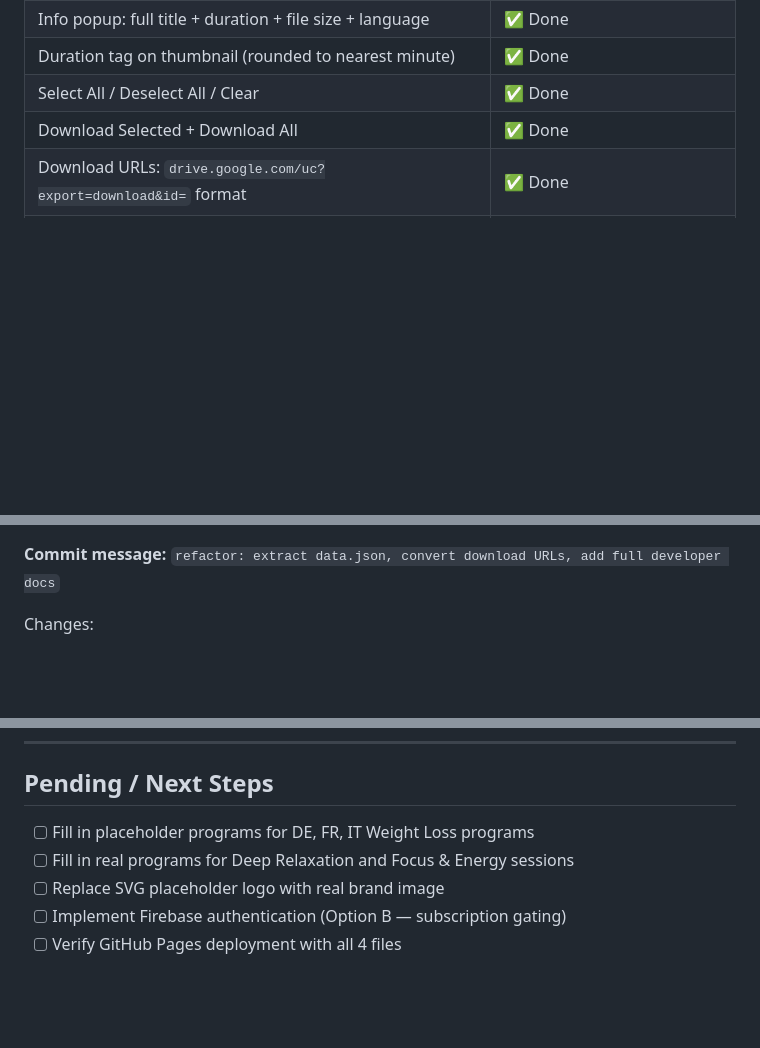
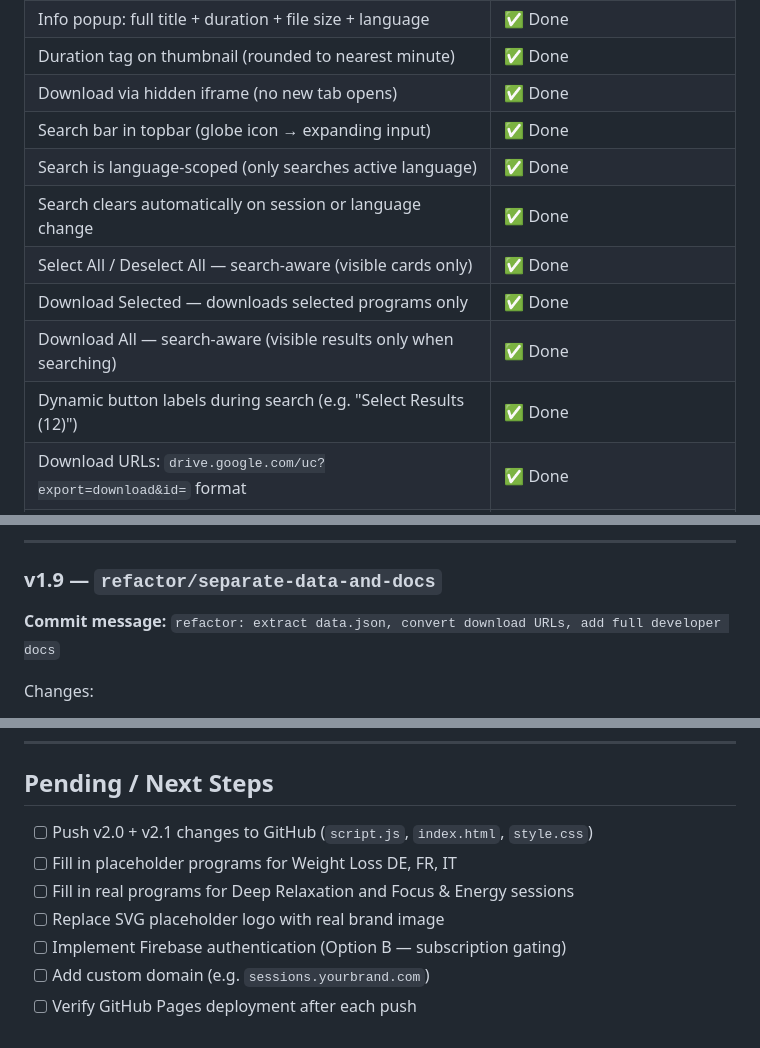
Before and after one commit to rnguardian25/Hypnozio-Session-Library, a Markdown page: changelog.md, 3 parts joined by grey strips. Rendered like a GitHub page; blank space fills up the shorter version.

```diff
--- a/changelog.md
+++ b/changelog.md
@@ -51,8 +51,14 @@ GitHub Pages serves over HTTP, so it works fine in production.
 | Checkbox + info button: fade in on hover, stay on selected | ✅ Done |
 | Info popup: full title + duration + file size + language | ✅ Done |
 | Duration tag on thumbnail (rounded to nearest minute) | ✅ Done |
-| Select All / Deselect All / Clear | ✅ Done |
-| Download Selected + Download All | ✅ Done |
+| Download via hidden iframe (no new tab opens) | ✅ Done |
+| Search bar in topbar (globe icon → expanding input) | ✅ Done |
+| Search is language-scoped (only searches active language) | ✅ Done |
+| Search clears automatically on session or language change | ✅ Done |
+| Select All / Deselect All — search-aware (visible cards only) | ✅ Done |
+| Download Selected — downloads selected programs only | ✅ Done |
+| Download All — search-aware (visible results only when searching) | ✅ Done |
+| Dynamic button labels during search (e.g. "Select Results (12)") | ✅ Done |
 | Download URLs: `drive.google.com/uc?export=download&id=` format | ✅ Done |
 | Thumbnail URLs: `lh3.googleusercontent.com/d/` format (image embed) | ✅ Done |
 | Loading state shown while data.json fetches | ✅ Done |
@@ -73,3 +116,6 @@ GitHub Pages serves over HTTP, so it works fine in production.
+---
+
+### v1.9 — `refactor/separate-data-and-docs`
 **Commit message:** `refactor: extract data.json, convert download URLs, add full developer docs`
 
 Changes:
@@ -227,8 +273,10 @@ git push
 
 ## Pending / Next Steps
 
-- [ ] Fill in placeholder programs for DE, FR, IT Weight Loss programs
+- [ ] Push v2.0 + v2.1 changes to GitHub (`script.js`, `index.html`, `style.css`)
+- [ ] Fill in placeholder programs for Weight Loss DE, FR, IT
 - [ ] Fill in real programs for Deep Relaxation and Focus & Energy sessions
 - [ ] Replace SVG placeholder logo with real brand image
 - [ ] Implement Firebase authentication (Option B — subscription gating)
-- [ ] Verify GitHub Pages deployment with all 4 files
+- [ ] Add custom domain (e.g. `sessions.yourbrand.com`)
+- [ ] Verify GitHub Pages deployment after each push
```
Also changed, not shown: other parts of changelog.md (+39 -2 lines).
